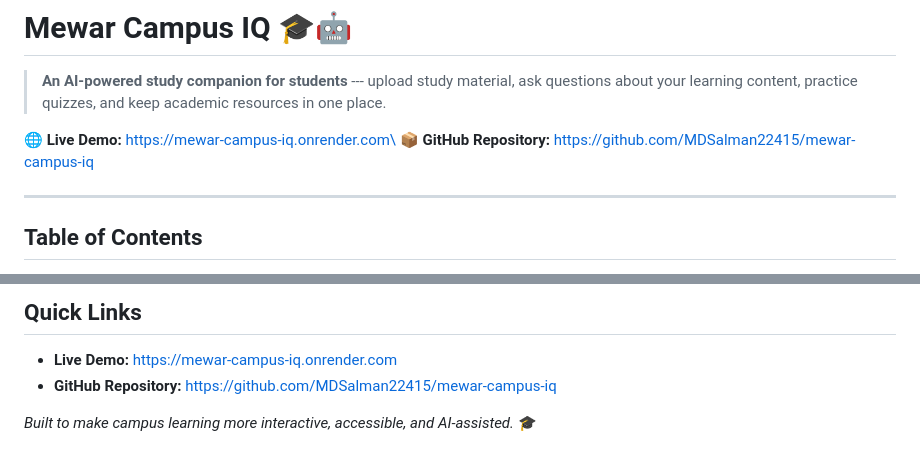
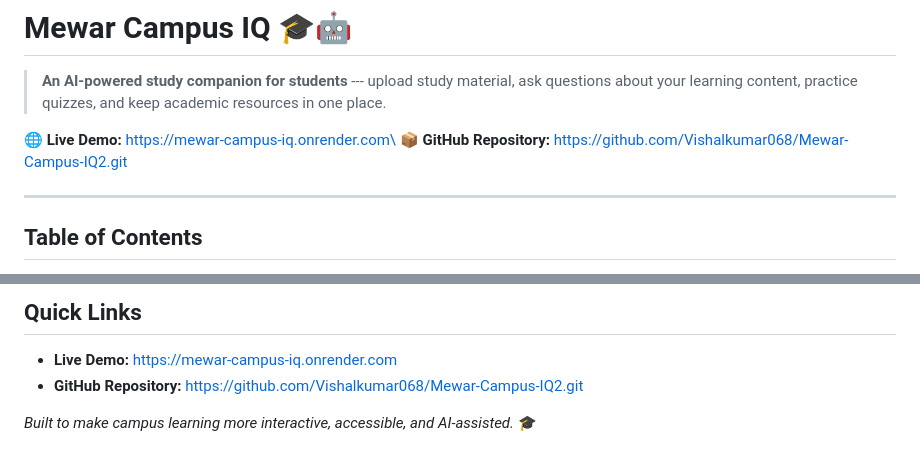
Before and after one commit to Vishalkumar068/Mewar-Campus-IQ2, a Markdown page: README.md, 2 parts joined by grey strips. Drawn GitHub-style.

```diff
--- a/README.md
+++ b/README.md
@@ -6,7 +6,7 @@
 
 🌐 **Live Demo:** https://mewar-campus-iq.onrender.com\
 📦 **GitHub Repository:**
-https://github.com/MDSalman22415/mewar-campus-iq
+https://github.com/Vishalkumar068/Mewar-Campus-IQ2.git
 
 ------------------------------------------------------------------------
 
@@ -667,7 +667,7 @@ that decision explicitly.
 
 -   **Live Demo:** https://mewar-campus-iq.onrender.com
 -   **GitHub Repository:**
-    https://github.com/MDSalman22415/mewar-campus-iq
+  https://github.com/Vishalkumar068/Mewar-Campus-IQ2.git
 
 *Built to make campus learning more interactive, accessible, and
 AI-assisted.* 🎓
```
